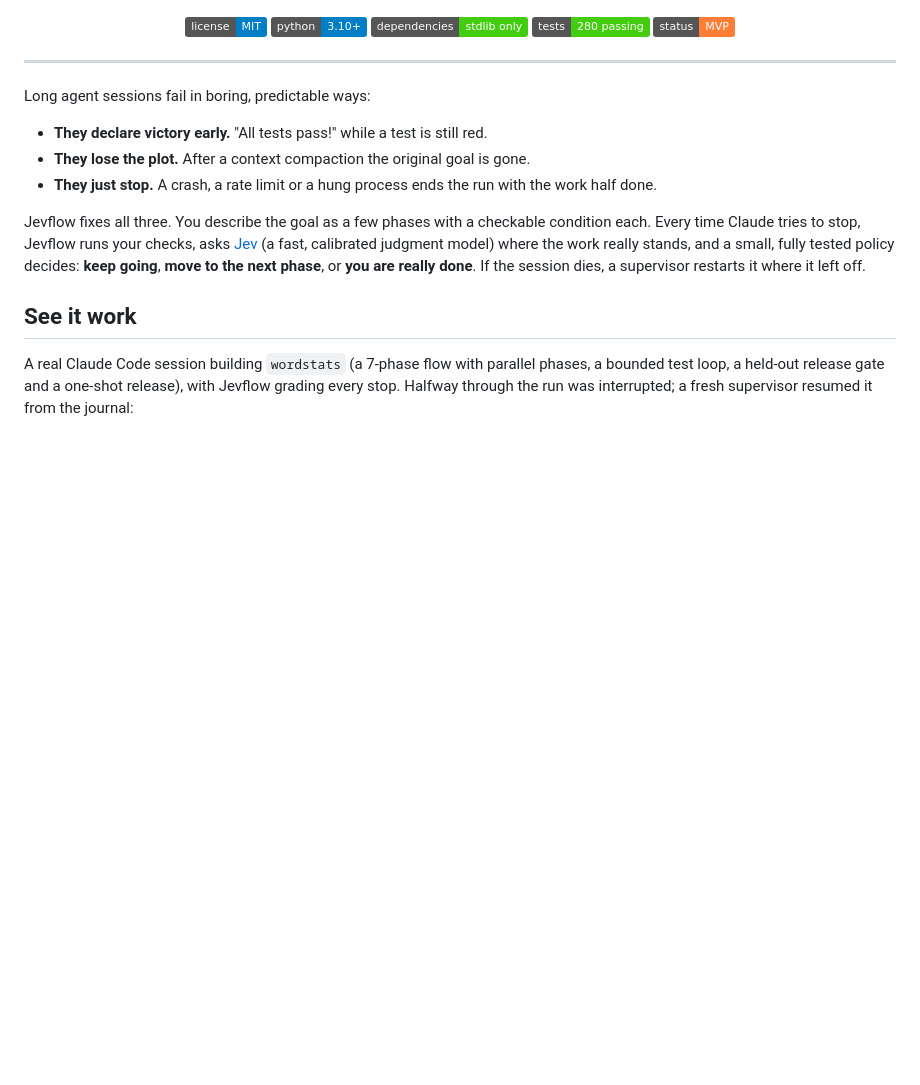
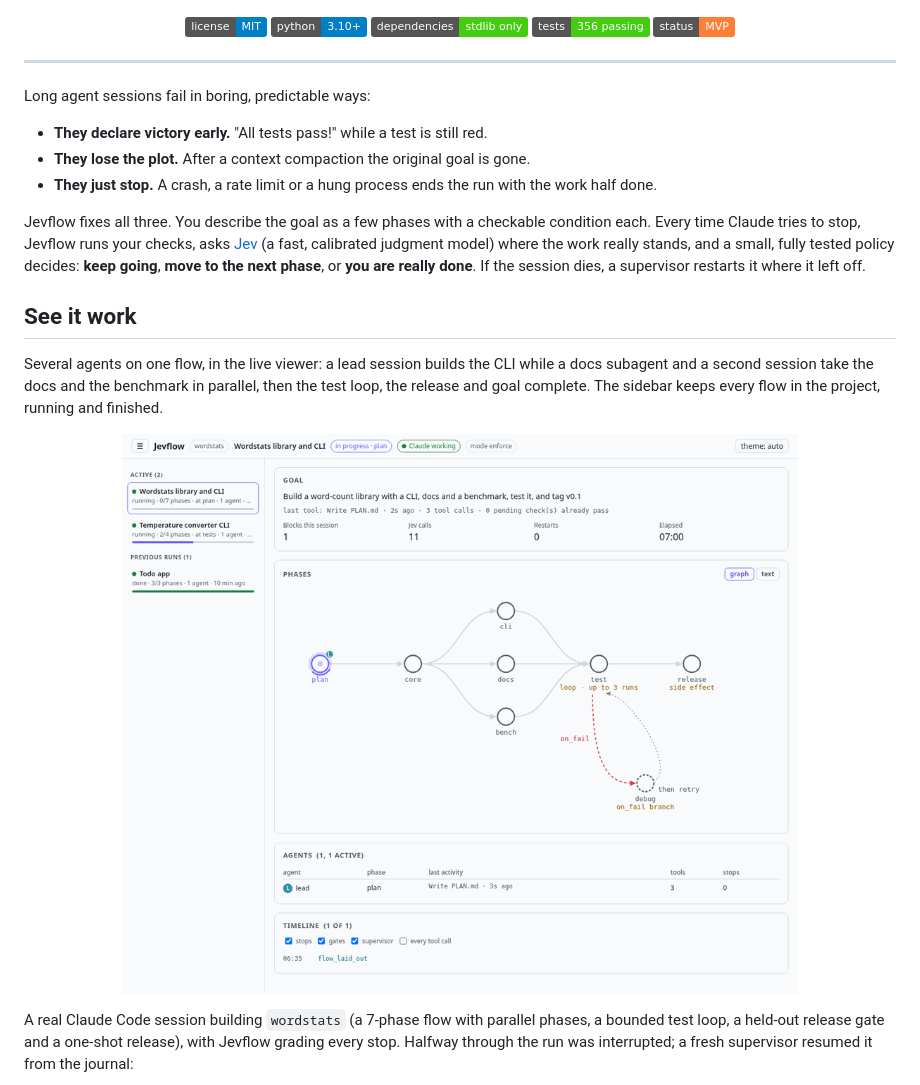
Before and after one commit to Parth1811/JevFlow, a Markdown page: README.md, the part around one of its changes. GitHub-like rendering; badges without logos; blank space fills up the shorter version.

```diff
--- a/README.md
+++ b/README.md
@@ -10,7 +10,7 @@
   <img alt="License: MIT" src="https://img.shields.io/badge/license-MIT-blue.svg">
   <img alt="Python 3.10+" src="https://img.shields.io/badge/python-3.10%2B-blue.svg">
   <img alt="Dependencies: none" src="https://img.shields.io/badge/dependencies-stdlib%20only-brightgreen.svg">
-  <img alt="Tests: 280 passing" src="https://img.shields.io/badge/tests-280%20passing-brightgreen.svg">
+  <img alt="Tests: 356 passing" src="https://img.shields.io/badge/tests-356%20passing-brightgreen.svg">
   <img alt="Status: MVP" src="https://img.shields.io/badge/status-MVP-orange.svg">
 </p>
 
@@ -25,6 +25,16 @@ Long agent sessions fail in boring, predictable ways:
 Jevflow fixes all three. You describe the goal as a few phases with a checkable condition each. Every time Claude tries to stop, Jevflow runs your checks, asks [Jev](https://typesafe.ai/blog/introducing-system-one-models-and-jev) (a fast, calibrated judgment model) where the work really stands, and a small, fully tested policy decides: **keep going**, **move to the next phase**, or **you are really done**. If the session dies, a supervisor restarts it where it left off.
 
 ## See it work
+
+Several agents on one flow, in the live viewer: a lead session builds the CLI while a docs subagent and a second session take the docs and the benchmark in parallel, then the test loop, the release and goal complete. The sidebar keeps every flow in the project, running and finished.
+
+<p align="center">
+  <picture>
+    <source media="(prefers-color-scheme: dark)" srcset="docs/assets/multi-agent-dark.gif">
+    <source media="(prefers-color-scheme: light)" srcset="docs/assets/multi-agent.gif">
+    <img src="docs/assets/multi-agent.gif" alt="Jevflow viewer: three agents working three parallel phases of one flow, then the test loop, the release and goal complete" width="100%">
+  </picture>
+</p>
 
 A real Claude Code session building `wordstats` (a 7-phase flow with parallel phases, a bounded test loop, a held-out release gate and a one-shot release), with Jevflow grading every stop. Halfway through the run was interrupted; a fresh supervisor resumed it from the journal:
 
```
Also changed, not shown: other parts of README.md (+25 -8 lines).
